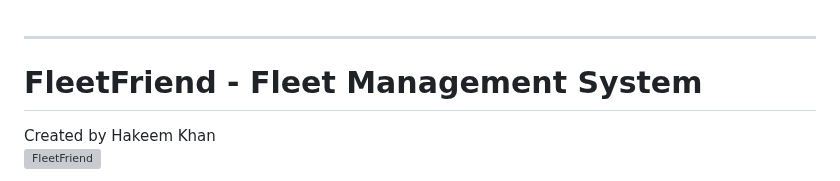
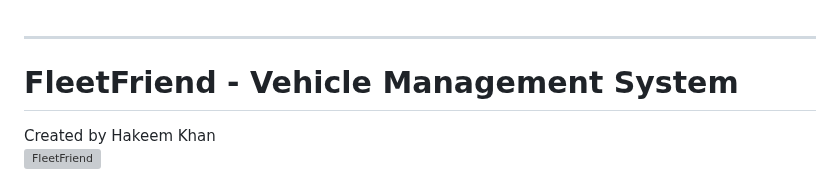
Before and after one commit to HakeemKhan1/FleetFriend, a Markdown page: README.md, the part around the change. Rendered like a GitHub page; grey boxes are pictures that could not be loaded.

```diff
--- a/README.md
+++ b/README.md
@@ -1,6 +1,6 @@
 ---
 
-# FleetFriend - Fleet Management System
+# FleetFriend - Vehicle Management System
 
 Created by Hakeem Khan
 ![FleetFriend](https://github.com/user-attachments/assets/1ff30541-9e58-4eba-8604-cc858382ca40)
```
